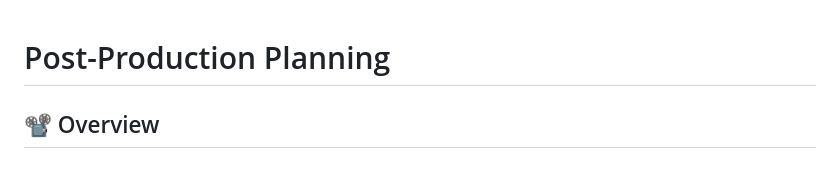
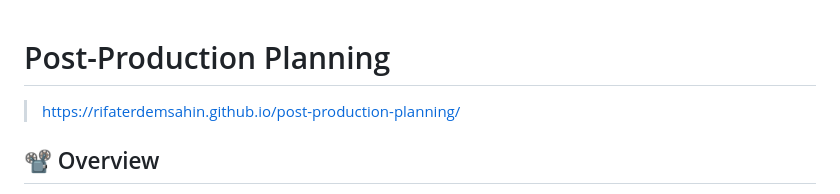
Before and after one commit to rifaterdemsahin/post-production-planning, a Markdown page: README.md, the part around the change. GitHub-like rendering.

```diff
--- a/README.md
+++ b/README.md
@@ -1,4 +1,5 @@
 # Post-Production Planning
+> https://rifaterdemsahin.github.io/post-production-planning/
 
 ## 📽️ Overview
 
```
